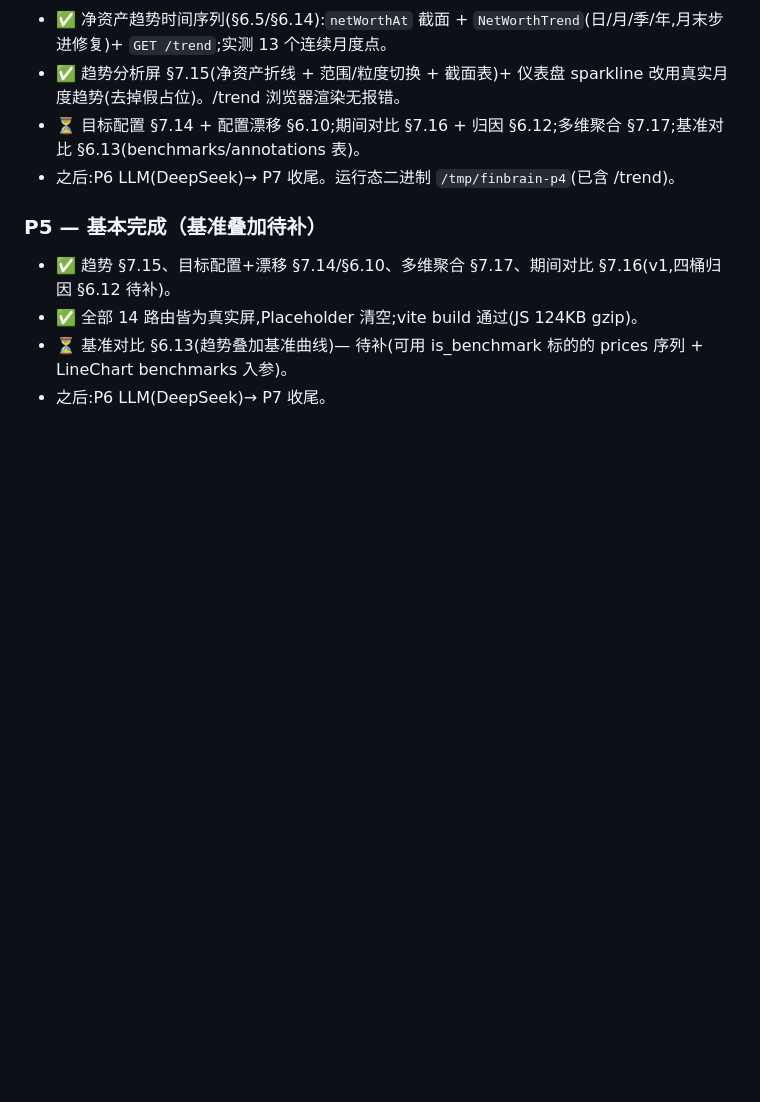
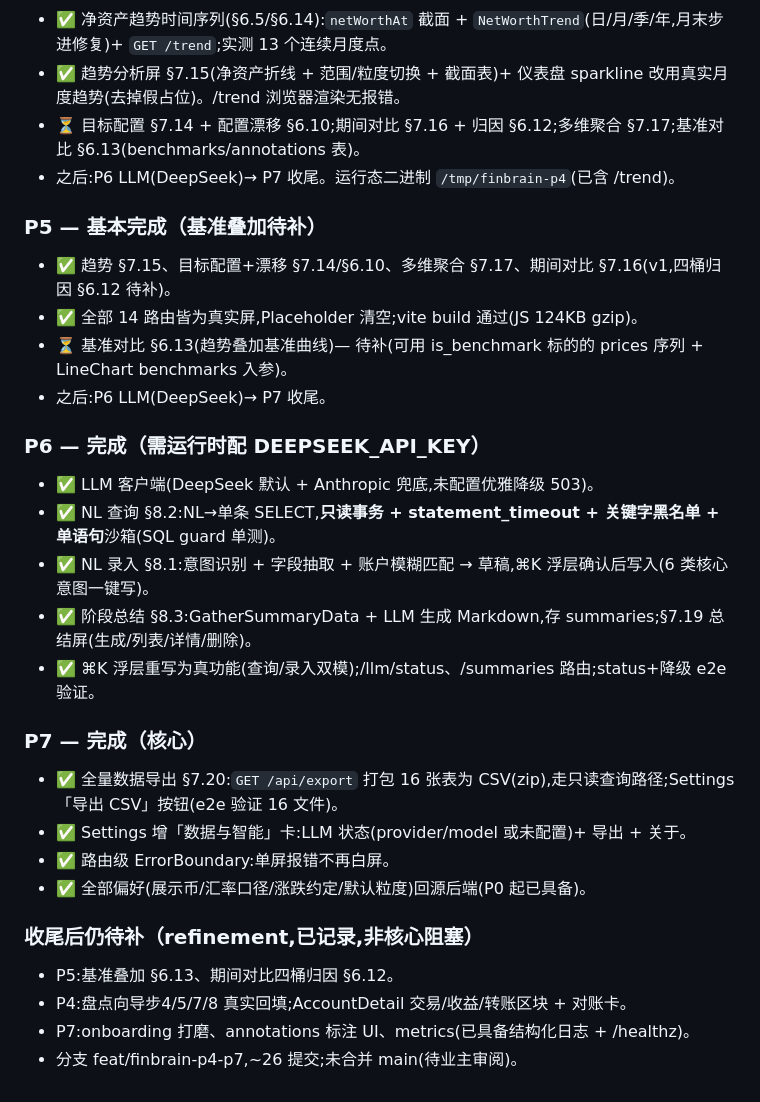
Before and after one commit to panda4096/homelab, a Markdown page: finbrain/docs/PLAN_P4_P7.md, the part around the change. Rendered like a GitHub page; blank space fills up the shorter version.

Commit message:
docs(finbrain): P6/P7 progress + remaining-refinement checklist

```diff
--- a/finbrain/docs/PLAN_P4_P7.md
+++ b/finbrain/docs/PLAN_P4_P7.md
@@ -126,3 +126,22 @@ NL 录入抽取正确并经确认落库；NL 查询沙箱不可越权写/读非
 - ✅ 全部 14 路由皆为真实屏,Placeholder 清空;vite build 通过(JS 124KB gzip)。
 - ⏳ 基准对比 §6.13(趋势叠加基准曲线)— 待补(可用 is_benchmark 标的的 prices 序列 + LineChart benchmarks 入参)。
 - 之后:P6 LLM(DeepSeek)→ P7 收尾。
+
+### P6 — 完成（需运行时配 DEEPSEEK_API_KEY）
+- ✅ LLM 客户端(DeepSeek 默认 + Anthropic 兜底,未配置优雅降级 503)。
+- ✅ NL 查询 §8.2:NL→单条 SELECT,**只读事务 + statement_timeout + 关键字黑名单 + 单语句**沙箱(SQL guard 单测)。
+- ✅ NL 录入 §8.1:意图识别 + 字段抽取 + 账户模糊匹配 → 草稿,⌘K 浮层确认后写入(6 类核心意图一键写)。
+- ✅ 阶段总结 §8.3:GatherSummaryData + LLM 生成 Markdown,存 summaries;§7.19 总结屏(生成/列表/详情/删除)。
+- ✅ ⌘K 浮层重写为真功能(查询/录入双模);/llm/status、/summaries 路由;status+降级 e2e 验证。
+
+### P7 — 完成（核心）
+- ✅ 全量数据导出 §7.20:`GET /api/export` 打包 16 张表为 CSV(zip),走只读查询路径;Settings「导出 CSV」按钮(e2e 验证 16 文件)。
+- ✅ Settings 增「数据与智能」卡:LLM 状态(provider/model 或未配置)+ 导出 + 关于。
+- ✅ 路由级 ErrorBoundary:单屏报错不再白屏。
+- ✅ 全部偏好(展示币/汇率口径/涨跌约定/默认粒度)回源后端(P0 起已具备)。
+
+### 收尾后仍待补（refinement,已记录,非核心阻塞）
+- P5:基准叠加 §6.13、期间对比四桶归因 §6.12。
+- P4:盘点向导步4/5/7/8 真实回填;AccountDetail 交易/收益/转账区块 + 对账卡。
+- P7:onboarding 打磨、annotations 标注 UI、metrics(已具备结构化日志 + /healthz)。
+- 分支 feat/finbrain-p4-p7,~26 提交;未合并 main(待业主审阅)。
```
